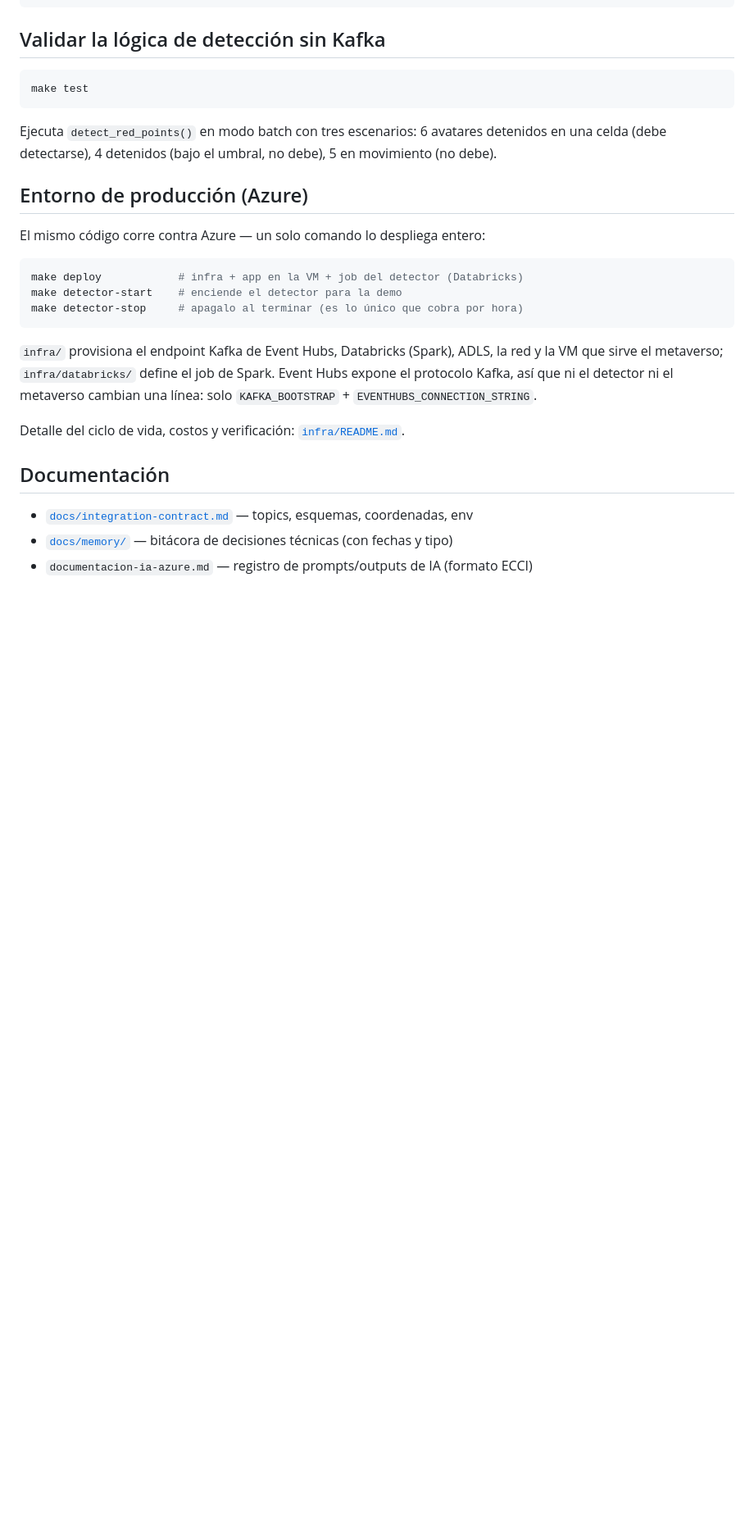
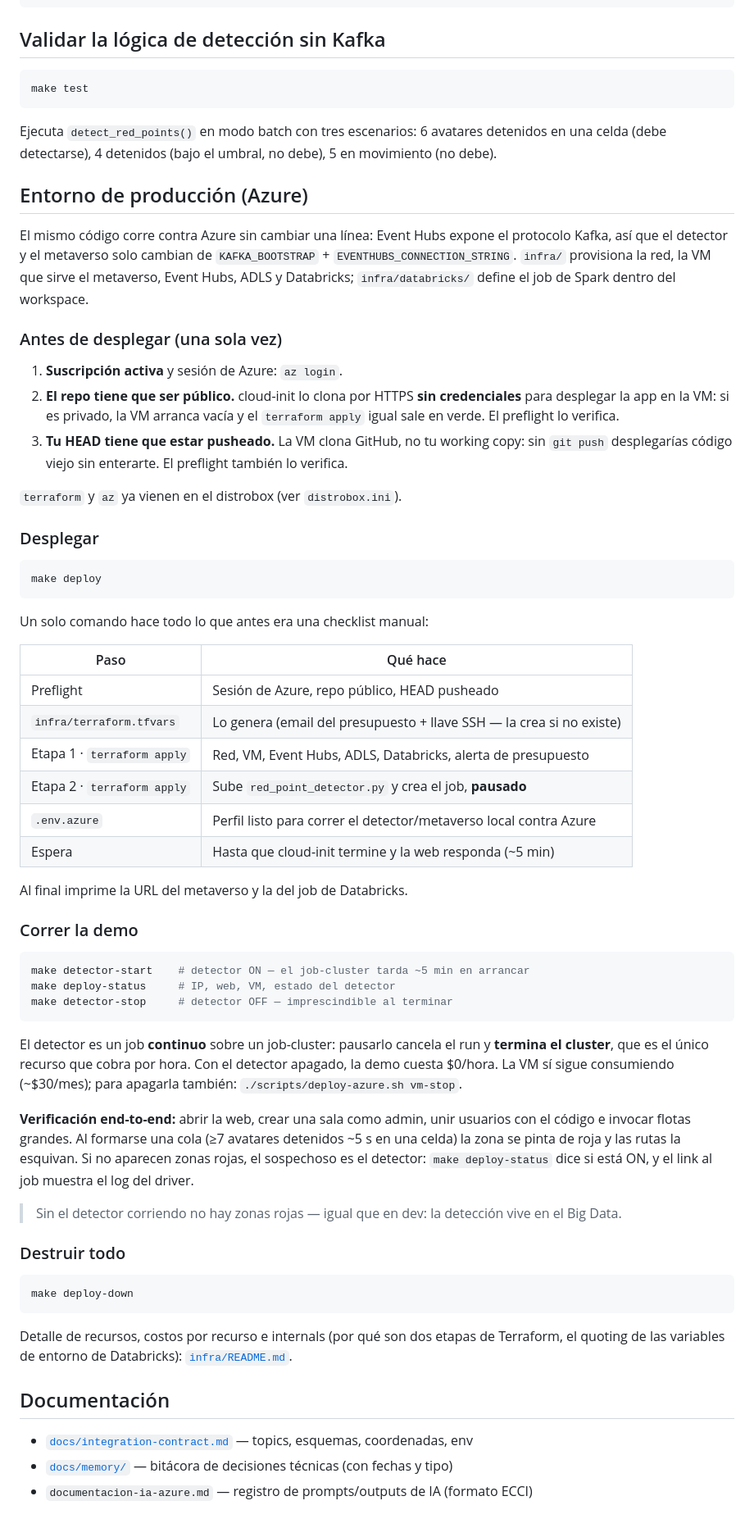
Before and after one commit to Jufedev/seminario, a Markdown page: README.md, the part around one of its changes. Shown at 82% size. Drawn GitHub-style; blank space fills up the shorter version.

Commit message:
docs: document the automated Azure deployment in the README

````diff
--- a/README.md
+++ b/README.md
@@ -102,20 +102,74 @@ detenidos en una celda (debe detectarse), 4 detenidos (bajo el umbral, no debe),
 
 ## Entorno de producción (Azure)
 
-El mismo código corre contra Azure — un solo comando lo despliega entero:
+El mismo código corre contra Azure sin cambiar una línea: Event Hubs expone el
+protocolo Kafka, así que el detector y el metaverso solo cambian de
+`KAFKA_BOOTSTRAP` + `EVENTHUBS_CONNECTION_STRING`. `infra/` provisiona la red, la
+VM que sirve el metaverso, Event Hubs, ADLS y Databricks; `infra/databricks/`
+define el job de Spark dentro del workspace.
+
+### Antes de desplegar (una sola vez)
+
+1. **Suscripción activa** y sesión de Azure: `az login`.
+2. **El repo tiene que ser público.** cloud-init lo clona por HTTPS **sin
+   credenciales** para desplegar la app en la VM: si es privado, la VM arranca
+   vacía y el `terraform apply` igual sale en verde. El preflight lo verifica.
+3. **Tu HEAD tiene que estar pusheado.** La VM clona GitHub, no tu working copy:
+   sin `git push` desplegarías código viejo sin enterarte. El preflight también
+   lo verifica.
+
+`terraform` y `az` ya vienen en el distrobox (ver `distrobox.ini`).
+
+### Desplegar
 
 ```bash
-make deploy            # infra + app en la VM + job del detector (Databricks)
-make detector-start    # enciende el detector para la demo
-make detector-stop     # apagalo al terminar (es lo único que cobra por hora)
+make deploy
 ```
 
-`infra/` provisiona el endpoint Kafka de Event Hubs, Databricks (Spark), ADLS, la
-red y la VM que sirve el metaverso; `infra/databricks/` define el job de Spark.
-Event Hubs expone el protocolo Kafka, así que ni el detector ni el metaverso
-cambian una línea: solo `KAFKA_BOOTSTRAP` + `EVENTHUBS_CONNECTION_STRING`.
+Un solo comando hace todo lo que antes era una checklist manual:
 
-Detalle del ciclo de vida, costos y verificación: [`infra/README.md`](infra/README.md).
+| Paso | Qué hace |
+|---|---|
+| Preflight | Sesión de Azure, repo público, HEAD pusheado |
+| `infra/terraform.tfvars` | Lo genera (email del presupuesto + llave SSH — la crea si no existe) |
+| Etapa 1 · `terraform apply` | Red, VM, Event Hubs, ADLS, Databricks, alerta de presupuesto |
+| Etapa 2 · `terraform apply` | Sube `red_point_detector.py` y crea el job, **pausado** |
+| `.env.azure` | Perfil listo para correr el detector/metaverso local contra Azure |
+| Espera | Hasta que cloud-init termine y la web responda (~5 min) |
+
+Al final imprime la URL del metaverso y la del job de Databricks.
+
+### Correr la demo
+
+```bash
+make detector-start    # detector ON — el job-cluster tarda ~5 min en arrancar
+make deploy-status     # IP, web, VM, estado del detector
+make detector-stop     # detector OFF — imprescindible al terminar
+```
+
+El detector es un job **continuo** sobre un job-cluster: pausarlo cancela el run
+y **termina el cluster**, que es el único recurso que cobra por hora. Con el
+detector apagado, la demo cuesta $0/hora. La VM sí sigue consumiendo (~$30/mes);
+para apagarla también: `./scripts/deploy-azure.sh vm-stop`.
+
+**Verificación end-to-end:** abrir la web, crear una sala como admin, unir
+usuarios con el código e invocar flotas grandes. Al formarse una cola (≥7
+avatares detenidos ~5 s en una celda) la zona se pinta de roja y las rutas la
+esquivan. Si no aparecen zonas rojas, el sospechoso es el detector: `make
+deploy-status` dice si está ON, y el link al job muestra el log del driver.
+
+> Sin el detector corriendo no hay zonas rojas — igual que en dev: la detección
+> vive en el Big Data.
+
+### Destruir todo
+
+```bash
+make deploy-down
+```
+
+Detalle de recursos, costos por recurso e internals (por qué son dos etapas de
+Terraform, el quoting de las variables de entorno de Databricks):
+[`infra/README.md`](infra/README.md).
 
 ## Documentación
 
````
Also changed, not shown: other parts of README.md (+2 -2 lines).
